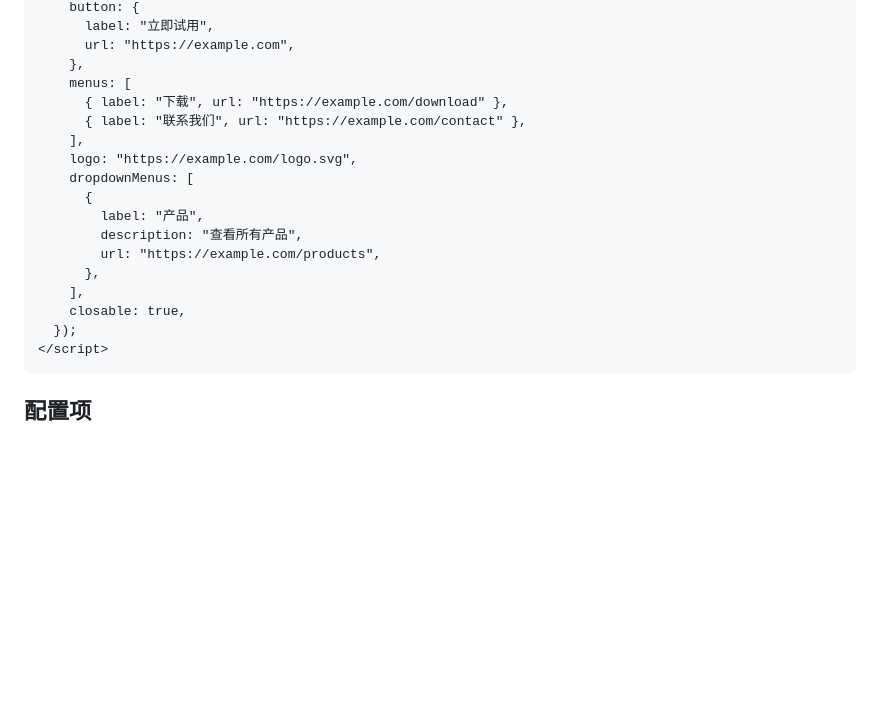
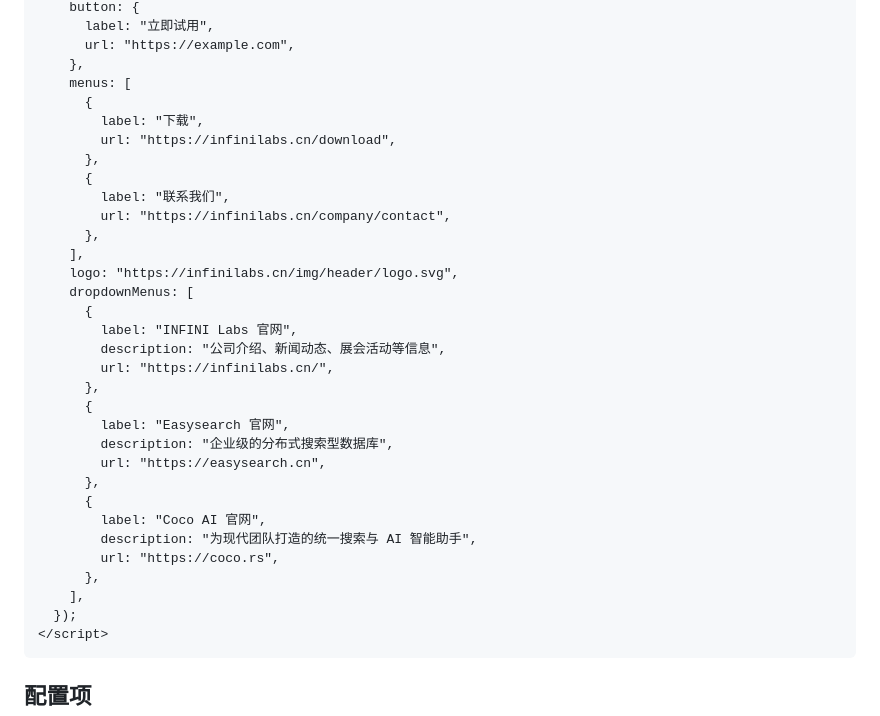
Before and after one commit to infinilabs/notice-widget, a Markdown page: README.md, the part around the change. GitHub-like rendering; blank space fills up the shorter version.

Commit message:
docs: update README.md

````diff
--- a/README.md
+++ b/README.md
@@ -14,18 +14,33 @@
       url: "https://example.com",
     },
     menus: [
-      { label: "下载", url: "https://example.com/download" },
-      { label: "联系我们", url: "https://example.com/contact" },
+      {
+        label: "下载",
+        url: "https://infinilabs.cn/download",
+      },
+      {
+        label: "联系我们",
+        url: "https://infinilabs.cn/company/contact",
+      },
     ],
-    logo: "https://example.com/logo.svg",
+    logo: "https://infinilabs.cn/img/header/logo.svg",
     dropdownMenus: [
       {
-        label: "产品",
-        description: "查看所有产品",
-        url: "https://example.com/products",
+        label: "INFINI Labs 官网",
+        description: "公司介绍、新闻动态、展会活动等信息",
+        url: "https://infinilabs.cn/",
+      },
+      {
+        label: "Easysearch 官网",
+        description: "企业级的分布式搜索型数据库",
+        url: "https://easysearch.cn",
+      },
+      {
+        label: "Coco AI 官网",
+        description: "为现代团队打造的统一搜索与 AI 智能助手",
+        url: "https://coco.rs",
       },
     ],
-    closable: true,
   });
 </script>
 ```
````
